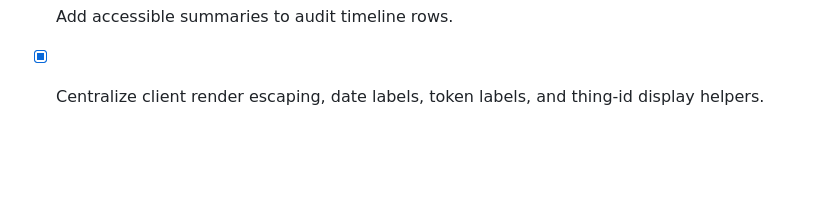
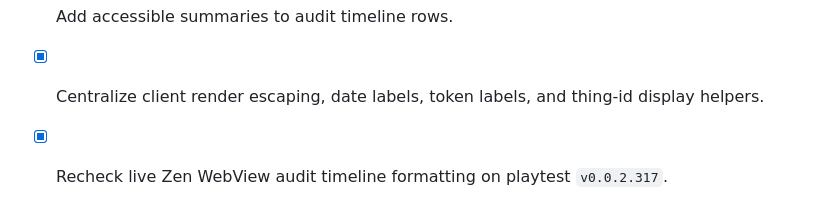
Before and after one commit to Arshgill01/ReviewLock, a Markdown page: TODO.md, the part around the change. GitHub-like rendering; blank space fills up the shorter version.

```diff
--- a/TODO.md
+++ b/TODO.md
@@ -176,3 +176,4 @@
 - [x] Fix embedded audit timeline wrapping so dense audit rows remain readable.
 - [x] Add accessible summaries to audit timeline rows.
 - [x] Centralize client render escaping, date labels, token labels, and thing-id display helpers.
+- [x] Recheck live Zen WebView audit timeline formatting on playtest `v0.0.2.317`.
```
Also changed, not shown: docs/LIVE_WEBVIEW_RUNTIME_SMOKE.md (+48 -1 lines), log.md (+23 -0 lines).
